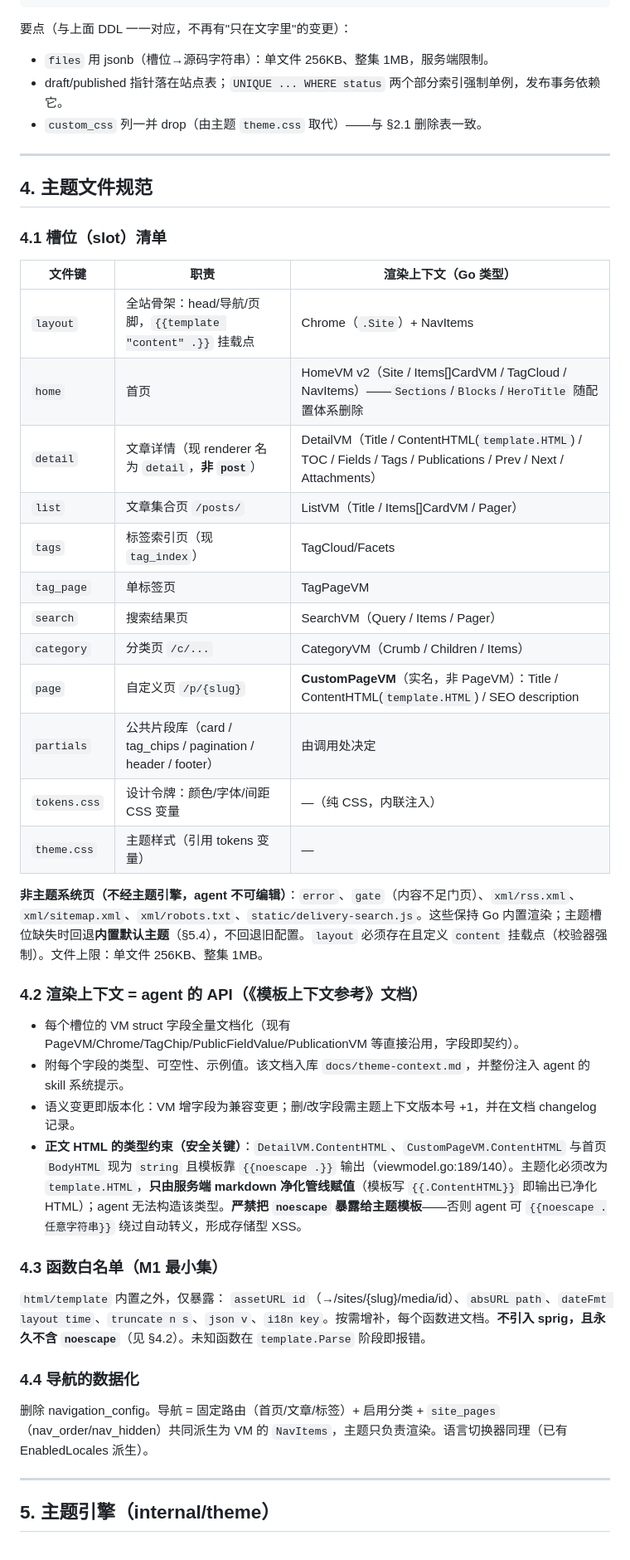
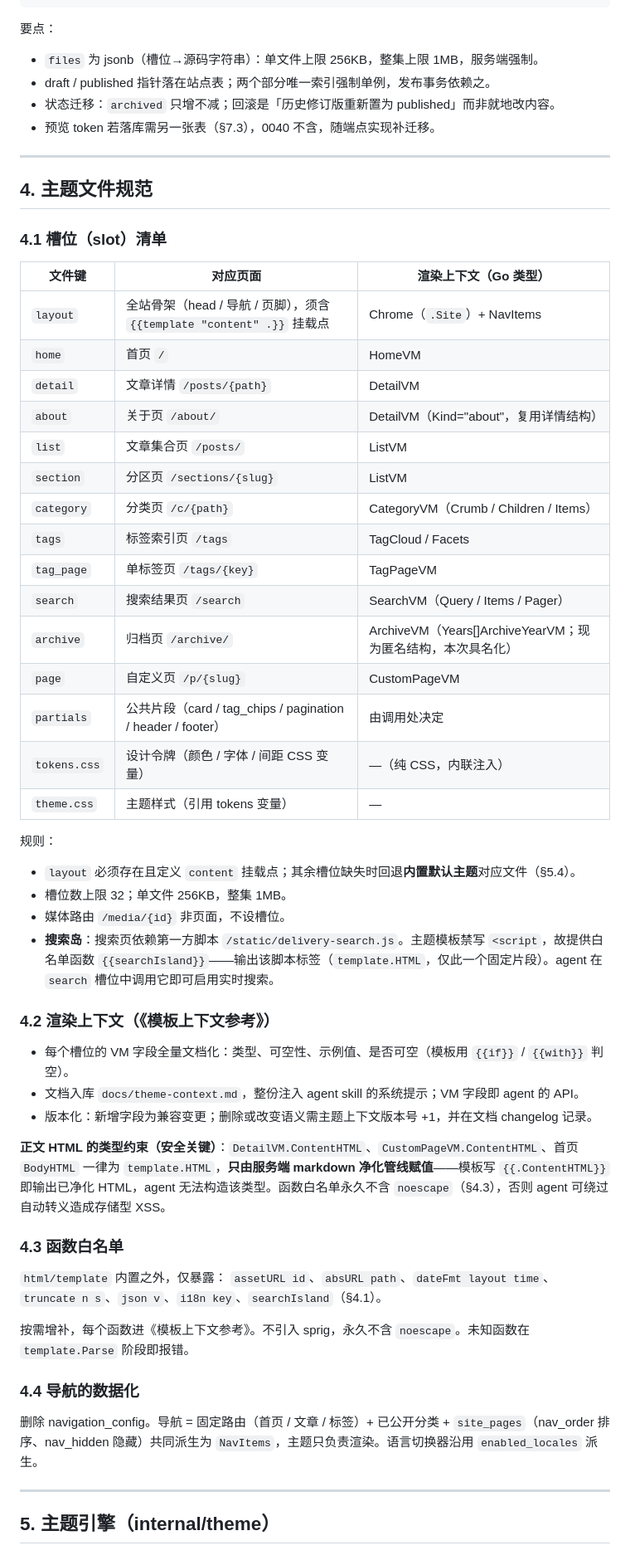
Before and after one commit to haozing/forge, a Markdown page: docs/站点主题化与AI设计重构-2026-09-13.md, the part around one of its changes. Shown at 83% size. Drawn GitHub-style.

````diff
--- a/docs/站点主题化与AI设计重构-2026-09-13.md
+++ b/docs/站点主题化与AI设计重构-2026-09-13.md
@@ -162,11 +176,11 @@ ALTER TABLE site.public_sites
     DROP COLUMN IF EXISTS custom_css;
 ```
 
-要点（与上面 DDL 一一对应，不再有"只在文字里"的变更）：
-- `files` 用 jsonb（槽位→源码字符串）：单文件 256KB、整集 1MB，服务端限制。
-- draft/published 指针落在站点表；`UNIQUE ... WHERE status` 两个部分索引强制单例，发布事务依赖它。
-- `custom_css` 列一并 drop（由主题 `theme.css` 取代）——与 §2.1 删除表一致。
-
+要点：
+- `files` 为 jsonb（槽位→源码字符串）：单文件上限 256KB，整集上限 1MB，服务端强制。
+- draft / published 指针落在站点表；两个部分唯一索引强制单例，发布事务依赖之。
+- 状态迁移：`archived` 只增不减；回滚是「历史修订版重新置为 published」而非就地改内容。
+- 预览 token 若落库需另一张表（§7.3），0040 不含，随端点实现补迁移。
 
 ---
 
@@ -174,38 +188,48 @@ ALTER TABLE site.public_sites
 
 ### 4.1 槽位（slot）清单
 
-| 文件键 | 职责 | 渲染上下文（Go 类型） |
+| 文件键 | 对应页面 | 渲染上下文（Go 类型） |
 |---|---|---|
-| `layout` | 全站骨架：head/导航/页脚，`{{template "content" .}}` 挂载点 | Chrome（`.Site`）+ NavItems |
-| `home` | 首页 | HomeVM v2（Site / Items[]CardVM / TagCloud / NavItems）——`Sections`/`Blocks`/`HeroTitle` 随配置体系删除 |
-| `detail` | 文章详情（现 renderer 名为 `detail`，**非 `post`**） | DetailVM（Title / ContentHTML(`template.HTML`) / TOC / Fields / Tags / Publications / Prev / Next / Attachments） |
-| `list` | 文章集合页 `/posts/` | ListVM（Title / Items[]CardVM / Pager） |
-| `tags` | 标签索引页（现 `tag_index`） | TagCloud/Facets |
-| `tag_page` | 单标签页 | TagPageVM |
-| `search` | 搜索结果页 | SearchVM（Query / Items / Pager） |
-| `category` | 分类页 `/c/...` | CategoryVM（Crumb / Children / Items） |
-| `page` | 自定义页 `/p/{slug}` | **CustomPageVM**（实名，非 PageVM）：Title / ContentHTML(`template.HTML`) / SEO description |
-| `partials` | 公共片段库（card / tag_chips / pagination / header / footer） | 由调用处决定 |
-| `tokens.css` | 设计令牌：颜色/字体/间距 CSS 变量 | —（纯 CSS，内联注入） |
+| `layout` | 全站骨架（head / 导航 / 页脚），须含 `{{template "content" .}}` 挂载点 | Chrome（`.Site`）+ NavItems |
+| `home` | 首页 `/` | HomeVM |
+| `detail` | 文章详情 `/posts/{path}` | DetailVM |
+| `about` | 关于页 `/about/` | DetailVM（Kind="about"，复用详情结构） |
+| `list` | 文章集合页 `/posts/` | ListVM |
+| `section` | 分区页 `/sections/{slug}` | ListVM |
+| `category` | 分类页 `/c/{path}` | CategoryVM（Crumb / Children / Items） |
+| `tags` | 标签索引页 `/tags` | TagCloud / Facets |
+| `tag_page` | 单标签页 `/tags/{key}` | TagPageVM |
+| `search` | 搜索结果页 `/search` | SearchVM（Query / Items / Pager） |
+| `archive` | 归档页 `/archive/` | ArchiveVM（Years[]ArchiveYearVM；现为匿名结构，本次具名化） |
+| `page` | 自定义页 `/p/{slug}` | CustomPageVM |
+| `partials` | 公共片段（card / tag_chips / pagination / header / footer） | 由调用处决定 |
+| `tokens.css` | 设计令牌（颜色 / 字体 / 间距 CSS 变量） | —（纯 CSS，内联注入） |
 | `theme.css` | 主题样式（引用 tokens 变量） | — |
 
-**非主题系统页（不经主题引擎，agent 不可编辑）**：`error`、`gate`（内容不足门页）、`xml/rss.xml`、`xml/sitemap.xml`、`xml/robots.txt`、`static/delivery-search.js`。这些保持 Go 内置渲染；主题槽位缺失时回退**内置默认主题**（§5.4），不回退旧配置。`layout` 必须存在且定义 `content` 挂载点（校验器强制）。文件上限：单文件 256KB、整集 1MB。
+规则：
+- `layout` 必须存在且定义 `content` 挂载点；其余槽位缺失时回退**内置默认主题**对应文件（§5.4）。
+- 槽位数上限 32；单文件 256KB，整集 1MB。
+- 媒体路由 `/media/{id}` 非页面，不设槽位。
+- **搜索岛**：搜索页依赖第一方脚本 `/static/delivery-search.js`。主题模板禁写 `<script`，故提供白名单函数 `{{searchIsland}}`——输出该脚本标签（`template.HTML`，仅此一个固定片段）。agent 在 `search` 槽位中调用它即可启用实时搜索。
 
-### 4.2 渲染上下文 = agent 的 API（《模板上下文参考》文档）
+### 4.2 渲染上下文（《模板上下文参考》）
 
-- 每个槽位的 VM struct 字段全量文档化（现有 PageVM/Chrome/TagChip/PublicFieldValue/PublicationVM 等直接沿用，字段即契约）。
-- 附每个字段的类型、可空性、示例值。该文档入库 `docs/theme-context.md`，并整份注入 agent 的 skill 系统提示。
-- 语义变更即版本化：VM 增字段为兼容变更；删/改字段需主题上下文版本号 +1，并在文档 changelog 记录。
-- **正文 HTML 的类型约束（安全关键）**：`DetailVM.ContentHTML`、`CustomPageVM.ContentHTML` 与首页 `BodyHTML` 现为 `string` 且模板靠 `{{noescape .}}` 输出（viewmodel.go:189/140）。主题化必须改为 `template.HTML`，**只由服务端 markdown 净化管线赋值**（模板写 `{{.ContentHTML}}` 即输出已净化 HTML）；agent 无法构造该类型。**严禁把 `noescape` 暴露给主题模板**——否则 agent 可 `{{noescape .任意字符串}}` 绕过自动转义，形成存储型 XSS。
+- 每个槽位的 VM 字段全量文档化：类型、可空性、示例值、是否可空（模板用 `{{if}}` / `{{with}}` 判空）。
+- 文档入库 `docs/theme-context.md`，整份注入 agent skill 的系统提示；VM 字段即 agent 的 API。
+- 版本化：新增字段为兼容变更；删除或改变语义需主题上下文版本号 +1，并在文档 changelog 记录。
 
-### 4.3 函数白名单（M1 最小集）
+**正文 HTML 的类型约束（安全关键）**：`DetailVM.ContentHTML`、`CustomPageVM.ContentHTML`、首页 `BodyHTML` 一律为 `template.HTML`，**只由服务端 markdown 净化管线赋值**——模板写 `{{.ContentHTML}}` 即输出已净化 HTML，agent 无法构造该类型。函数白名单永久不含 `noescape`（§4.3），否则 agent 可绕过自动转义造成存储型 XSS。
+
+### 4.3 函数白名单
 
 `html/template` 内置之外，仅暴露：
-`assetURL id`（→/sites/{slug}/media/id）、`absURL path`、`dateFmt layout time`、`truncate n s`、`json v`、`i18n key`。按需增补，每个函数进文档。**不引入 sprig，且永久不含 `noescape`**（见 §4.2）。未知函数在 `template.Parse` 阶段即报错。
+`assetURL id`、`absURL path`、`dateFmt layout time`、`truncate n s`、`json v`、`i18n key`、`searchIsland`（§4.1）。
+
+按需增补，每个函数进《模板上下文参考》。不引入 sprig，永久不含 `noescape`。未知函数在 `template.Parse` 阶段即报错。
 
 ### 4.4 导航的数据化
 
-删除 navigation_config。导航 = 固定路由（首页/文章/标签）+ 启用分类 + `site_pages`（nav_order/nav_hidden）共同派生为 VM 的 `NavItems`，主题只负责渲染。语言切换器同理（已有 EnabledLocales 派生）。
+删除 navigation_config。导航 = 固定路由（首页 / 文章 / 标签）+ 已公开分类 + `site_pages`（nav_order 排序、nav_hidden 隐藏）共同派生为 `NavItems`，主题只负责渲染。语言切换器沿用 `enabled_locales` 派生。
 
 ---
 
````
Also changed, not shown: other parts of docs/站点主题化与AI设计重构-2026-09-13.md (+150 -147 lines).
